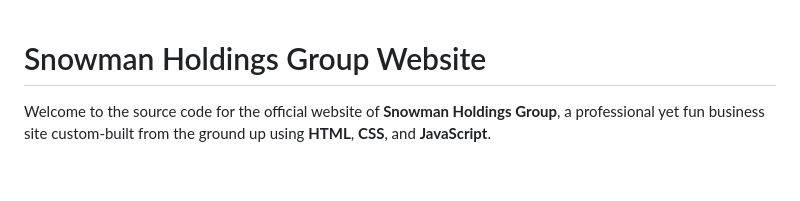
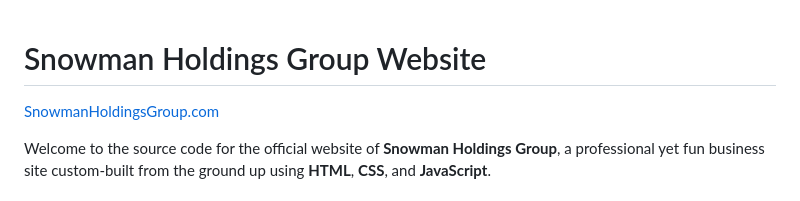
Before and after one commit to BaileyWeiss/WebDevelopment, a Markdown page: Snowman_Holdings_Group_Source_Code/README.md, the part around the change. Rendered like a GitHub page; blank space fills up the shorter version.

```diff
--- a/Snowman_Holdings_Group_Source_Code/README.md
+++ b/Snowman_Holdings_Group_Source_Code/README.md
@@ -1,4 +1,5 @@
 # Snowman Holdings Group Website
+[SnowmanHoldingsGroup.com](https://SnowmanHoldingsGroup.com)
 
 Welcome to the source code for the official website of **Snowman Holdings Group**, a professional yet fun business site custom-built from the ground up using **HTML**, **CSS**, and **JavaScript**.
 
```
Also changed, not shown: Diesel_Fuel_Solutions_Source_Code/README.md (+1 -1 lines), Midtown_Kava_Lounge_Source_Code/README.md (added).
